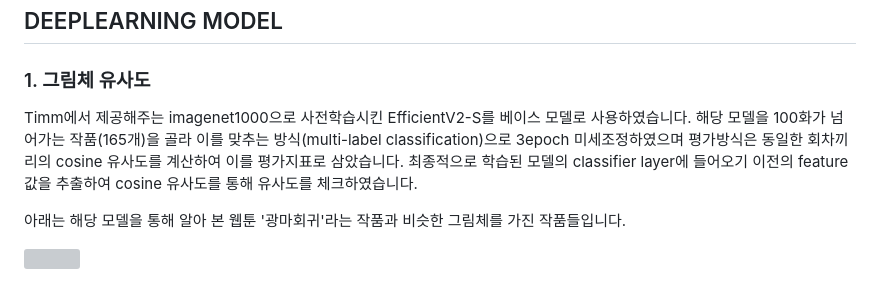
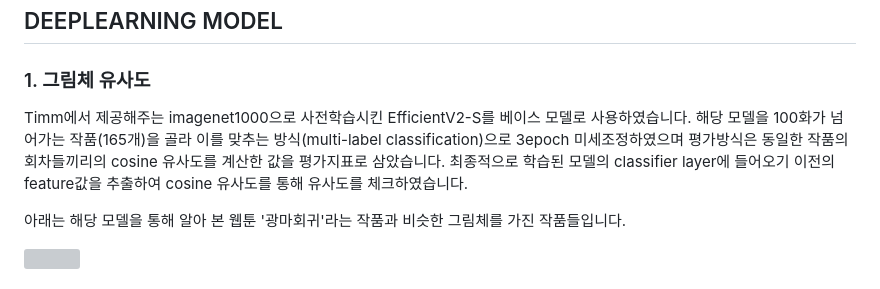
Before and after one commit to kyj098707/recommendations_for_webtoons, a Markdown page: README.md, the part around the change. Drawn GitHub-style; grey boxes are pictures that could not be loaded.

```diff
--- a/README.md
+++ b/README.md
@@ -43,7 +43,7 @@ KT AIVLE AI TRACK 3th </b>
 ## DEEPLEARNING MODEL
 
 ### 1. 그림체 유사도
-Timm에서 제공해주는 imagenet1000으로 사전학습시킨 EfficientV2-S를 베이스 모델로 사용하였습니다. 해당 모델을 100화가 넘어가는 작품(165개)을 골라 이를 맞추는 방식(multi-label classification)으로 3epoch 미세조정하였으며 평가방식은 동일한 회차끼리의 cosine 유사도를 계산하여 이를 평가지표로 삼았습니다. 최종적으로 학습된 모델의 classifier layer에 들어오기 이전의 feature값을 추출하여 cosine 유사도를 통해 유사도를 체크하였습니다.
+Timm에서 제공해주는 imagenet1000으로 사전학습시킨 EfficientV2-S를 베이스 모델로 사용하였습니다. 해당 모델을 100화가 넘어가는 작품(165개)을 골라 이를 맞추는 방식(multi-label classification)으로 3epoch 미세조정하였으며 평가방식은 동일한 작품의 회차들끼리의 cosine 유사도를 계산한 값을 평가지표로 삼았습니다. 최종적으로 학습된 모델의 classifier layer에 들어오기 이전의 feature값을 추출하여 cosine 유사도를 통해 유사도를 체크하였습니다.
 
 아래는 해당 모델을 통해 알아 본 웹툰 '광마회귀'라는 작품과 비슷한 그림체를 가진 작품들입니다.
 
```
